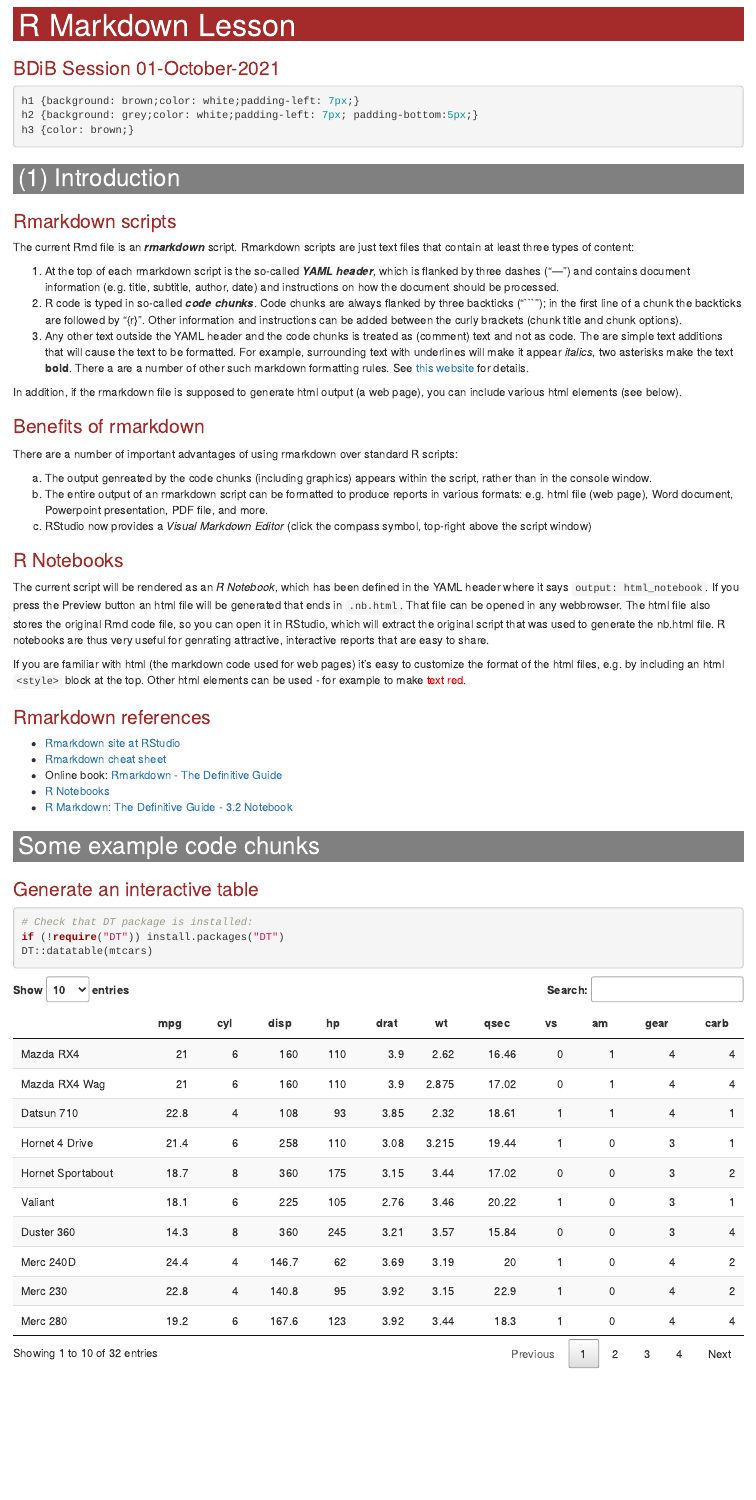
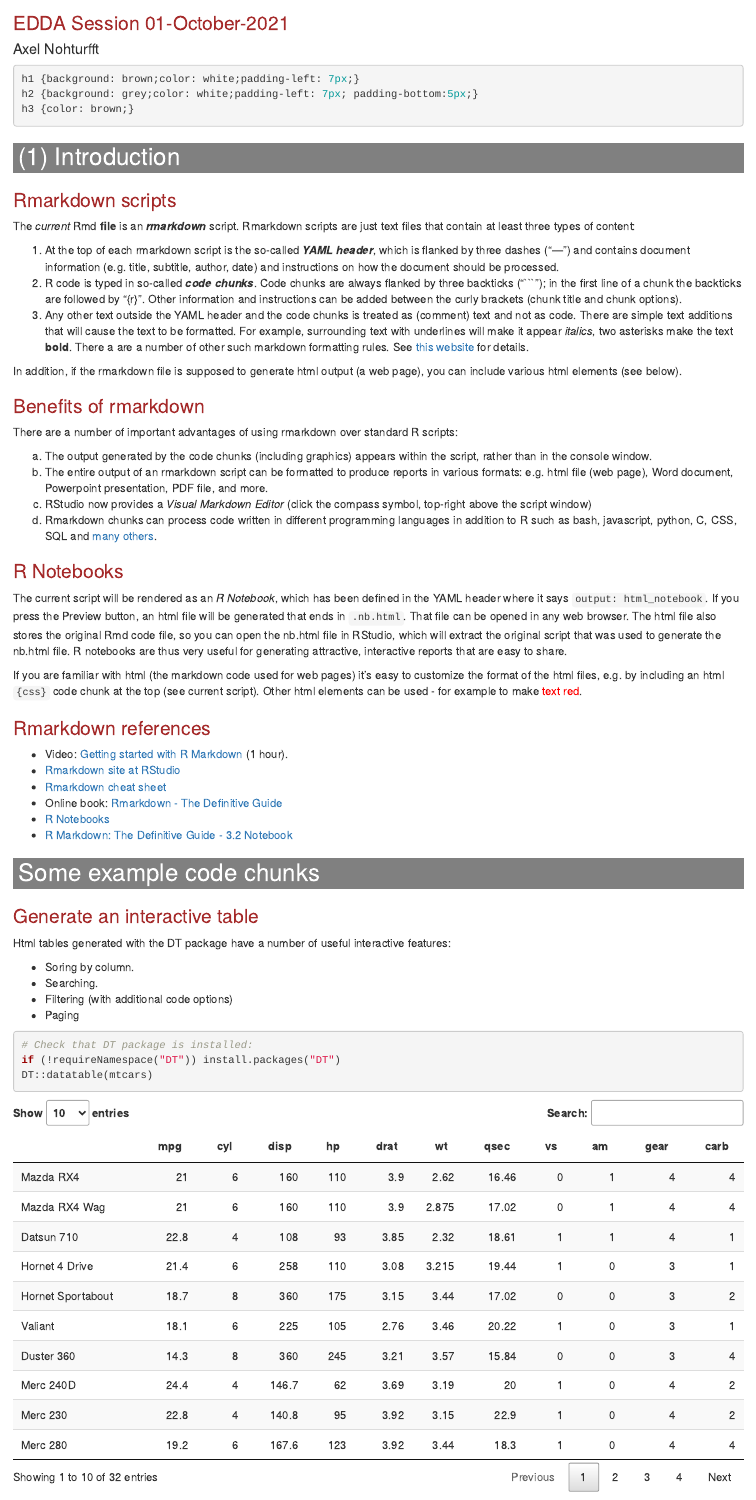
Before and after one commit to nohturfft/RES602_2122_Nohturfft, an R Markdown document (rmarkdown.Rmd): the page in a window 1100 px wide, from 10 px down before the commit and from 70 px down after it. Rendered offline with R 4.5, knitr and Pandoc, with nearby package versions.

Commit message:
Various edits

````diff
--- a/rmarkdown.Rmd
+++ b/rmarkdown.Rmd
@@ -1,7 +1,10 @@
 ---
-title: "R Markdown Lesson"
-subtitle: "BDiB Session 01-October-2021"
-output: html_notebook
+title: "R Markdown"
+subtitle: EDDA Session 01-October-2021
+author: "Axel Nohturfft"
+output:
+  html_notebook:
+    code_folding: hide
 ---
 
 ```{css}
@@ -13,28 +16,30 @@ h3 {color: brown;}
 
 ## (1) Introduction
 ### Rmarkdown scripts
-The current Rmd file is an ***rmarkdown*** script. Rmarkdown scripts are just text files that contain at least three types of content:
+The *current* Rmd **file** is an ***rmarkdown*** script. Rmarkdown scripts are just text files that contain at least three types of content:
 
 1. At the top of each rmarkdown script is the so-called ***YAML header***, which is flanked by three dashes ("---") and contains document information (e.g. title, subtitle, author, date) and instructions on how the document should be processed.
 2. R code is typed in so-called ***code chunks***. Code chunks are always flanked by three backticks ("```"); in the first line of a chunk the backticks are followed by "{r}". Other information and instructions can be added between the curly brackets (chunk title and chunk options).
-3. Any other text outside the YAML header and the code chunks is treated as (comment) text and not as code. The are simple text additions that will cause the text to be formatted. For example, surrounding text with underlines will make it appear _italics_, two asterisks make the text **bold**. There a are a number of other such markdown formatting rules. See [this website](https://rmarkdown.rstudio.com/authoring_basics.html) for details.
+3. Any other text outside the YAML header and the code chunks is treated as (comment) text and not as code. There are simple text additions that will cause the text to be formatted. For example, surrounding text with underlines will make it appear _italics_, two asterisks make the text **bold**. There a are a number of other such markdown formatting rules. See [this website](https://rmarkdown.rstudio.com/authoring_basics.html) for details.
 
 In addition, if the rmarkdown file is supposed to generate html output (a web page), you can include various html elements (see below).
 
 ### Benefits of rmarkdown
 There are a number of important advantages of using rmarkdown over standard R scripts:
 
-a. The output genreated by the code chunks (including graphics) appears within the script, rather than in the console window.
+a. The output generated by the code chunks (including graphics) appears within the script, rather than in the console window.
 b. The entire output of an rmarkdown script can be formatted to produce reports in various formats: e.g. html file (web page), Word document, Powerpoint presentation, PDF file, and more.
 c. RStudio now provides a _Visual Markdown Editor_ (click the compass symbol, top-right above the script window)
+d. Rmarkdown chunks can process code written in different programming languages in addition to R such as bash, javascript, python, C, CSS, SQL and [many others](https://bookdown.org/yihui/rmarkdown/language-engines.html).
 
 ### R Notebooks
-The current script will be rendered as an _R Notebook_, which has been defined in the YAML header where it says `output: html_notebook`. If you press the Preview button an html file will be generated that ends in `.nb.html`. That file can be opened in any webbrowser. The html file also stores the original Rmd code file, so you can open it in RStudio, which will extract the original script that was used to generate the nb.html file. R notebooks are thus very useful for genrating attractive, interactive reports that are easy to share.
+The current script will be rendered as an _R Notebook_, which has been defined in the YAML header where it says `output: html_notebook`. If you press the Preview button, an html file will be generated that ends in `.nb.html`. That file can be opened in any web browser. The html file also stores the original Rmd code file, so you can open the nb.html file in RStudio, which will extract the original script that was used to generate the nb.html file. R notebooks are thus very useful for generating attractive, interactive reports that are easy to share.
 
-If you are familiar with html (the markdown code used for web pages) it's easy to customize the format of the html files, e.g. by including an html `<style>` block at the top. Other html elements can be used - for example to make <span style="color:red">text red</span>.
+If you are familiar with html (the markdown code used for web pages) it's easy to customize the format of the html files, e.g. by including an html `{css}` code chunk at the top (see current script). Other html elements can be used - for example to make <span style="color:red">text red</span>.
 
 ### Rmarkdown references
 
+* Video: [Getting started with R Markdown](https://www.rstudio.com/resources/webinars/getting-started-with-r-markdown/) (1 hour).
 * [Rmarkdown site at RStudio](https://rmarkdown.rstudio.com/)
 * [Rmarkdown cheat sheet](https://rmarkdown.rstudio.com/lesson-15.html)
 * Online book: [Rmarkdown - The Definitive Guide](https://bookdown.org/yihui/rmarkdown/)
@@ -44,9 +49,16 @@ If you are familiar with html (the markdown code used for web pages) it's easy t
 ## Some example code chunks
 
 ### Generate an interactive table
+Html tables generated with the DT package have a number of useful interactive features:
+
+* Soring by column.
+* Searching.
+* Filtering (with additional code options)
+* Paging
+
 ```{r message=FALSE}
 # Check that DT package is installed:
-if (!require("DT")) install.packages("DT")
+if (!requireNamespace("DT")) install.packages("DT")
 DT::datatable(mtcars)
 ```
 
````
Also changed, not shown: rmarkdown.Rmd (10 more changed lines).
